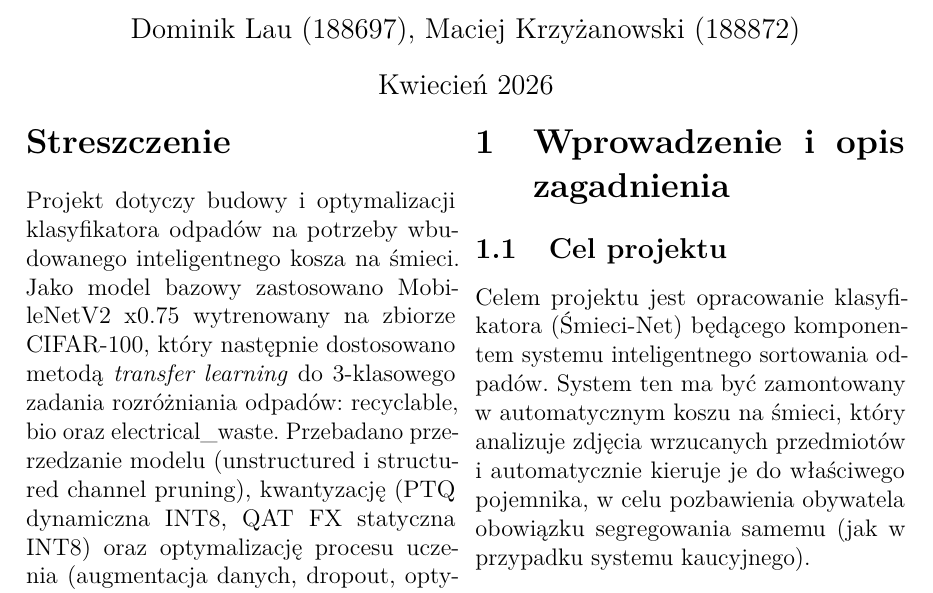
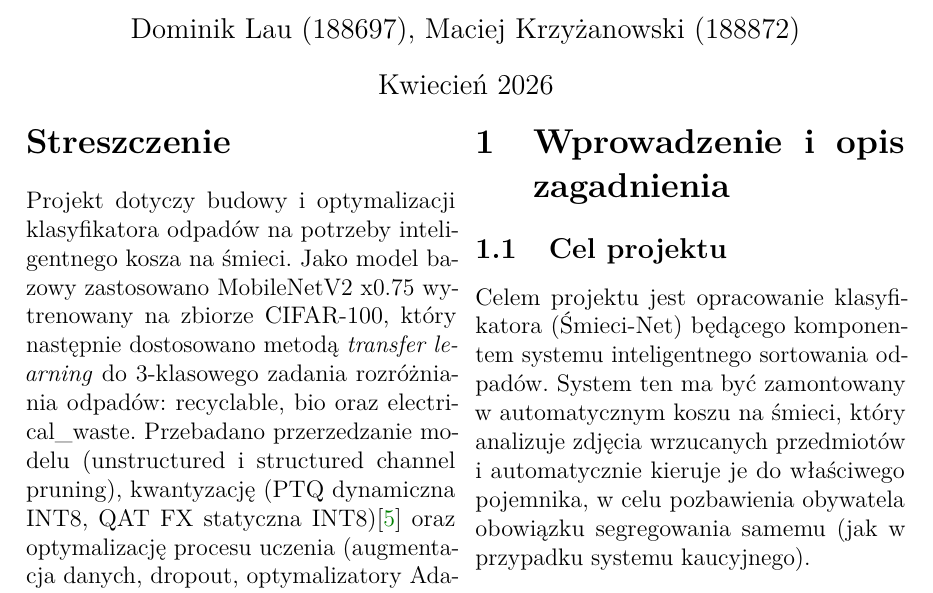
Before and after one commit to laudominik/osiosn-projekt, a LaTeX paper (report/main.tex): part of page 1 of 10, cut so that both start at the same text. Compiled offline with pdfLaTeX.

Commit message:
report.abstract: Add reference to torch for PTQ/QAT

```diff
--- a/report/main.tex
+++ b/report/main.tex
@@ -63,15 +63,15 @@
 \maketitle
 
 \begin{abstract}
-Projekt dotyczy budowy i optymalizacji klasyfikatora odpadów na
-potrzeby wbudowanego inteligentnego kosza na śmieci.
+Projekt dotyczy budowy i optymalizacji klasyfikatora odpadów na potrzeby
+inteligentnego kosza na śmieci.
 Jako model bazowy zastosowano MobileNetV2~x0.75 wytrenowany na zbiorze
 CIFAR-100, który następnie dostosowano metodą \textit{transfer learning} do
 3-klasowego zadania rozróżniania odpadów: recyclable, bio oraz
 electrical\_waste.
 Przebadano przerzedzanie modelu (unstructured i structured channel pruning),
-kwantyzację (PTQ dynamiczna INT8, QAT FX statyczna INT8) oraz optymalizację
-procesu uczenia (augmentacja danych, dropout, optymalizatory Adam/AdamW/SGD,
+kwantyzację (PTQ dynamiczna INT8, QAT FX statyczna INT8)\cite{pytorch2020quantization}
+oraz optymalizację procesu uczenia (augmentacja danych, dropout, optymalizatory Adam/AdamW/SGD,
 harmonogramy LR).
 Model finalny łączy przerzedzanie strukturalne 15\% kanałów z doszkalaniem
 kwantyzacyjnym (QAT FX INT8) i optymalnymi hiperparametrami, osiągając
```
Also changed, not shown: report/references.bib (+7 -0 lines), 1 other file.
